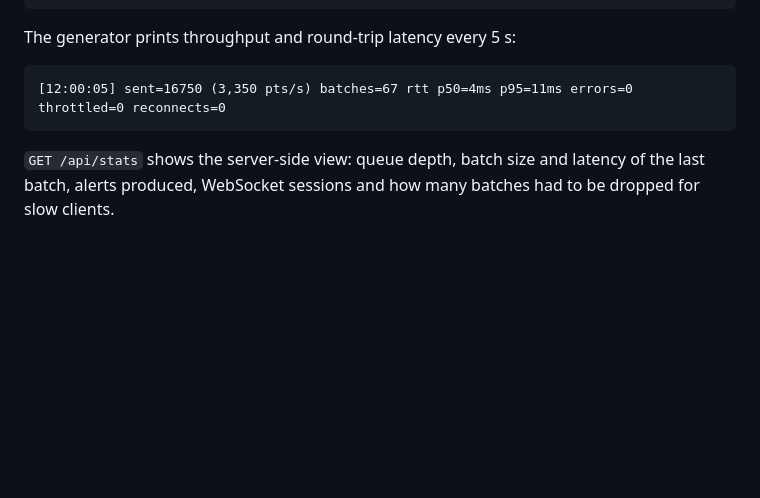
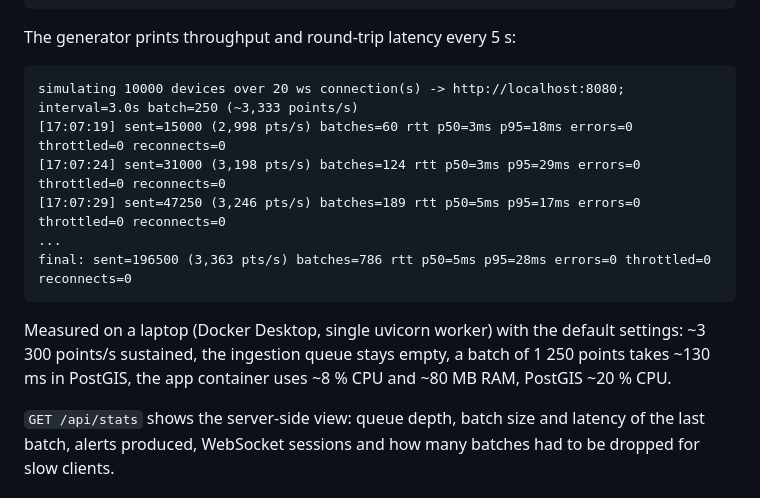
Before and after one commit to DevSpaciX/geo-tracking, a Markdown page: README.md, the part around one of its changes. Drawn GitHub-style; blank space fills up the shorter version.

````diff
--- a/README.md
+++ b/README.md
@@ -64,8 +84,18 @@ python generator.py --duration 60 --connections 50 -v    # run for a minute, mor
 The generator prints throughput and round-trip latency every 5 s:
 
 ```
-[12:00:05] sent=16750 (3,350 pts/s) batches=67 rtt p50=4ms p95=11ms errors=0 throttled=0 reconnects=0
+simulating 10000 devices over 20 ws connection(s) -> http://localhost:8080; interval=3.0s batch=250 (~3,333 points/s)
+[17:07:19] sent=15000 (2,998 pts/s) batches=60 rtt p50=3ms p95=18ms errors=0 throttled=0 reconnects=0
+[17:07:24] sent=31000 (3,198 pts/s) batches=124 rtt p50=3ms p95=29ms errors=0 throttled=0 reconnects=0
+[17:07:29] sent=47250 (3,246 pts/s) batches=189 rtt p50=5ms p95=17ms errors=0 throttled=0 reconnects=0
+...
+final: sent=196500 (3,363 pts/s) batches=786 rtt p50=5ms p95=28ms errors=0 throttled=0 reconnects=0
 ```
+
+Measured on a laptop (Docker Desktop, single uvicorn worker) with the default
+settings: ~3 300 points/s sustained, the ingestion queue stays empty, a batch of
+1 250 points takes ~130 ms in PostGIS, the app container uses ~8 % CPU and
+~80 MB RAM, PostGIS ~20 % CPU.
 
 `GET /api/stats` shows the server-side view: queue depth, batch size and
 latency of the last batch, alerts produced, WebSocket sessions and how many
````
Also changed, not shown: other parts of README.md (+30 -10 lines), docs/screenshots/live-map.png (added), docs/screenshots/swagger.png (added), 3 other files.
